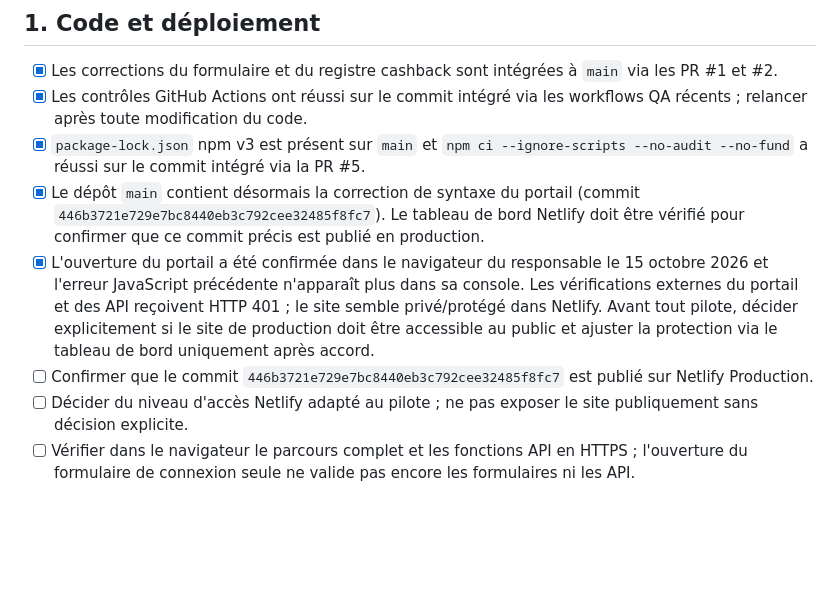
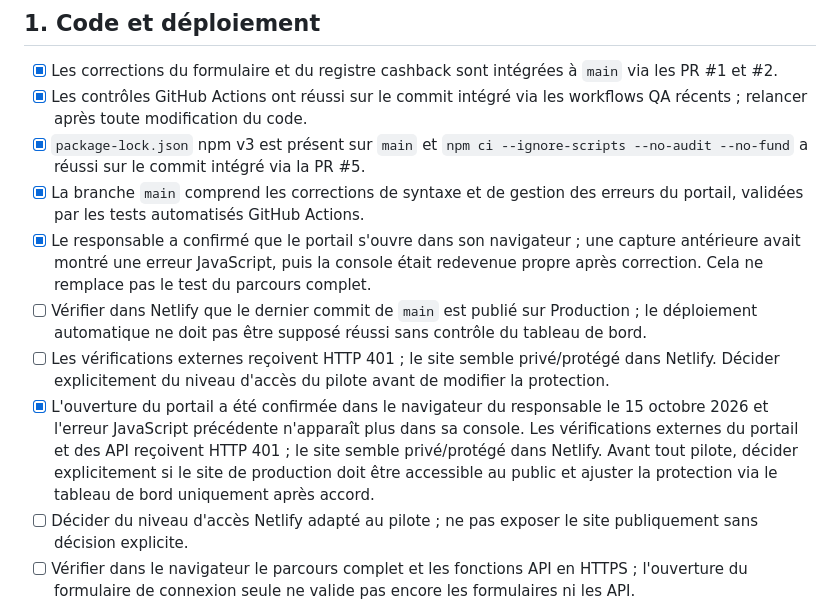
Before and after one commit to sebbaghdavid-crypto/RECUPERE, a Markdown page: PRODUCTION_READINESS.md, the part around the change. Drawn GitHub-style; blank space fills up the shorter version.

Commit message:
docs: refresh portal readiness checklist (#15)
* docs: refresh portal readiness checklist

* docs: clarify portal deployment blockers

```diff
--- a/PRODUCTION_READINESS.md
+++ b/PRODUCTION_READINESS.md
@@ -6,9 +6,11 @@
 - [x] Les corrections du formulaire et du registre cashback sont intégrées à `main` via les PR #1 et #2.
 - [x] Les contrôles GitHub Actions ont réussi sur le commit intégré via les workflows QA récents ; relancer après toute modification du code.
 - [x] `package-lock.json` npm v3 est présent sur `main` et `npm ci --ignore-scripts --no-audit --no-fund` a réussi sur le commit intégré via la PR #5.
-- [x] Le dépôt `main` contient désormais la correction de syntaxe du portail (commit `446b3721e729e7bc8440eb3c792cee32485f8fc7`). Le tableau de bord Netlify doit être vérifié pour confirmer que ce commit précis est publié en production.
+- [x] La branche `main` comprend les corrections de syntaxe et de gestion des erreurs du portail, validées par les tests automatisés GitHub Actions.
+- [x] Le responsable a confirmé que le portail s'ouvre dans son navigateur ; une capture antérieure avait montré une erreur JavaScript, puis la console était redevenue propre après correction. Cela ne remplace pas le test du parcours complet.
+- [ ] Vérifier dans Netlify que le dernier commit de `main` est publié sur Production ; le déploiement automatique ne doit pas être supposé réussi sans contrôle du tableau de bord.
+- [ ] Les vérifications externes reçoivent HTTP 401 ; le site semble privé/protégé dans Netlify. Décider explicitement du niveau d'accès du pilote avant de modifier la protection.
 - [x] L'ouverture du portail a été confirmée dans le navigateur du responsable le 15 octobre 2026 et l'erreur JavaScript précédente n'apparaît plus dans sa console. Les vérifications externes du portail et des API reçoivent HTTP 401 ; le site semble privé/protégé dans Netlify. Avant tout pilote, décider explicitement si le site de production doit être accessible au public et ajuster la protection via le tableau de bord uniquement après accord.
-- [ ] Confirmer que le commit `446b3721e729e7bc8440eb3c792cee32485f8fc7` est publié sur Netlify Production.
 - [ ] Décider du niveau d'accès Netlify adapté au pilote ; ne pas exposer le site publiquement sans décision explicite.
 - [ ] Vérifier dans le navigateur le parcours complet et les fonctions API en HTTPS ; l'ouverture du formulaire de connexion seule ne valide pas encore les formulaires ni les API.
 - [ ] Aucun dossier de test ni secret n'est inclus dans le dépôt ou affiché publiquement.
```
